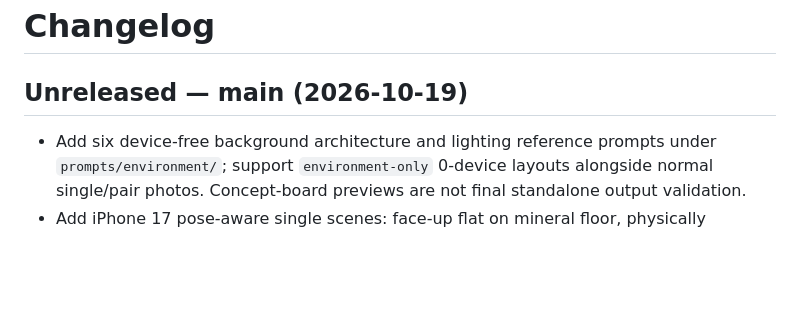
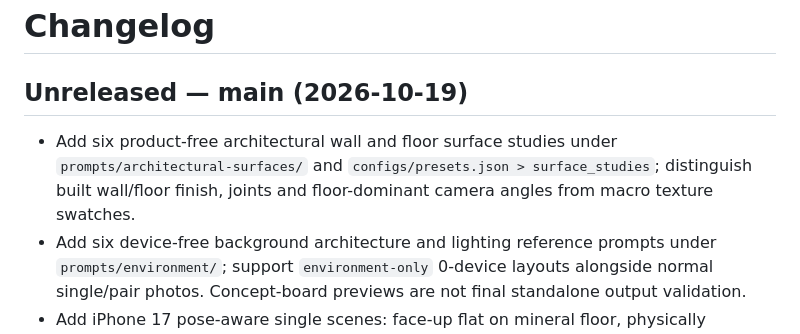
Before and after one commit to shasegawa-de/corp-mock-harness, a Markdown page: CHANGELOG.md, the part around the change. Rendered like a GitHub page; blank space fills up the shorter version.

Commit message:
docs: surface studies are real architectural wall/floor applications, not macro swatches

```diff
--- a/CHANGELOG.md
+++ b/CHANGELOG.md
@@ -2,6 +2,7 @@
 
 ## Unreleased — main (2026-10-19)
 
+- Add six product-free architectural wall and floor surface studies under `prompts/architectural-surfaces/` and `configs/presets.json > surface_studies`; distinguish built wall/floor finish, joints and floor-dominant camera angles from macro texture swatches.
 - Add six device-free background architecture and lighting reference prompts under `prompts/environment/`; support `environment-only` 0-device layouts alongside normal single/pair photos. Concept-board previews are not final standalone output validation.
 - Add iPhone 17 pose-aware single scenes: face-up flat on mineral floor, physically supported tilt on floor, face-up flat on broad table-sized concrete block, integrated-support tilt on block, and floorless solo suspension. Final prompts are complete single-scene text fixtures; image quality remains unverified.
 - Add pose-specific camera rules: elevated 40–55-degree **oblique** view reveals a flat phone screen; generic high-view/90-degree bird's-eye remains retired. MacBook Pro remains OPEN with screen raised, never fully flat/closed. Keep current four-file live GitHub preflight.
```
